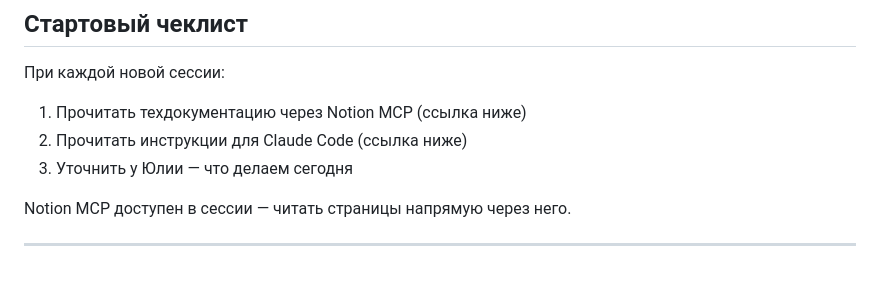
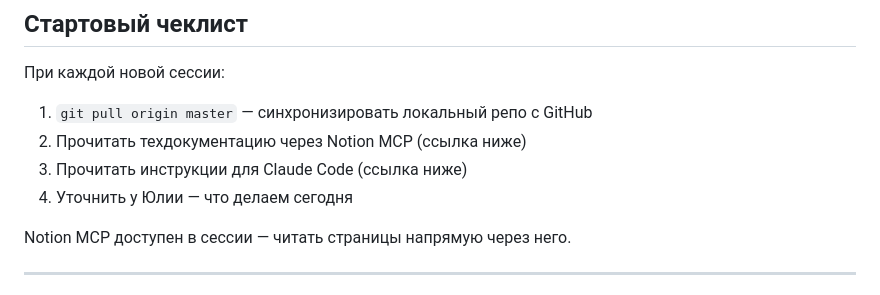
Before and after one commit to iozefsonpro-star/iozefson-bot, a Markdown page: CLAUDE.md, the part around the change. GitHub-like rendering.

Commit message:
Add git pull as first step in session checklist

```diff
--- a/CLAUDE.md
+++ b/CLAUDE.md
@@ -7,9 +7,10 @@
 ## Стартовый чеклист
 
 При каждой новой сессии:
-1. Прочитать техдокументацию через Notion MCP (ссылка ниже)
-2. Прочитать инструкции для Claude Code (ссылка ниже)
-3. Уточнить у Юлии — что делаем сегодня
+1. `git pull origin master` — синхронизировать локальный репо с GitHub
+2. Прочитать техдокументацию через Notion MCP (ссылка ниже)
+3. Прочитать инструкции для Claude Code (ссылка ниже)
+4. Уточнить у Юлии — что делаем сегодня
 
 Notion MCP доступен в сессии — читать страницы напрямую через него.
 
```
